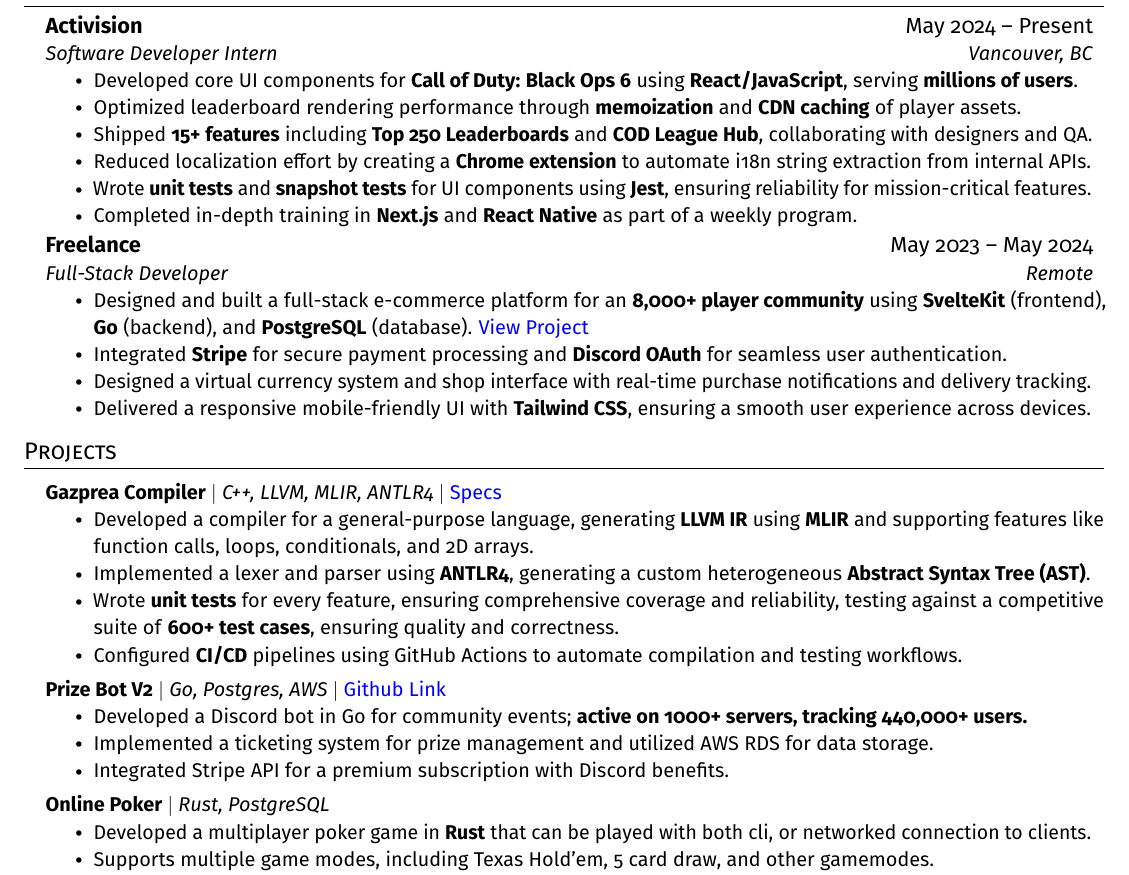
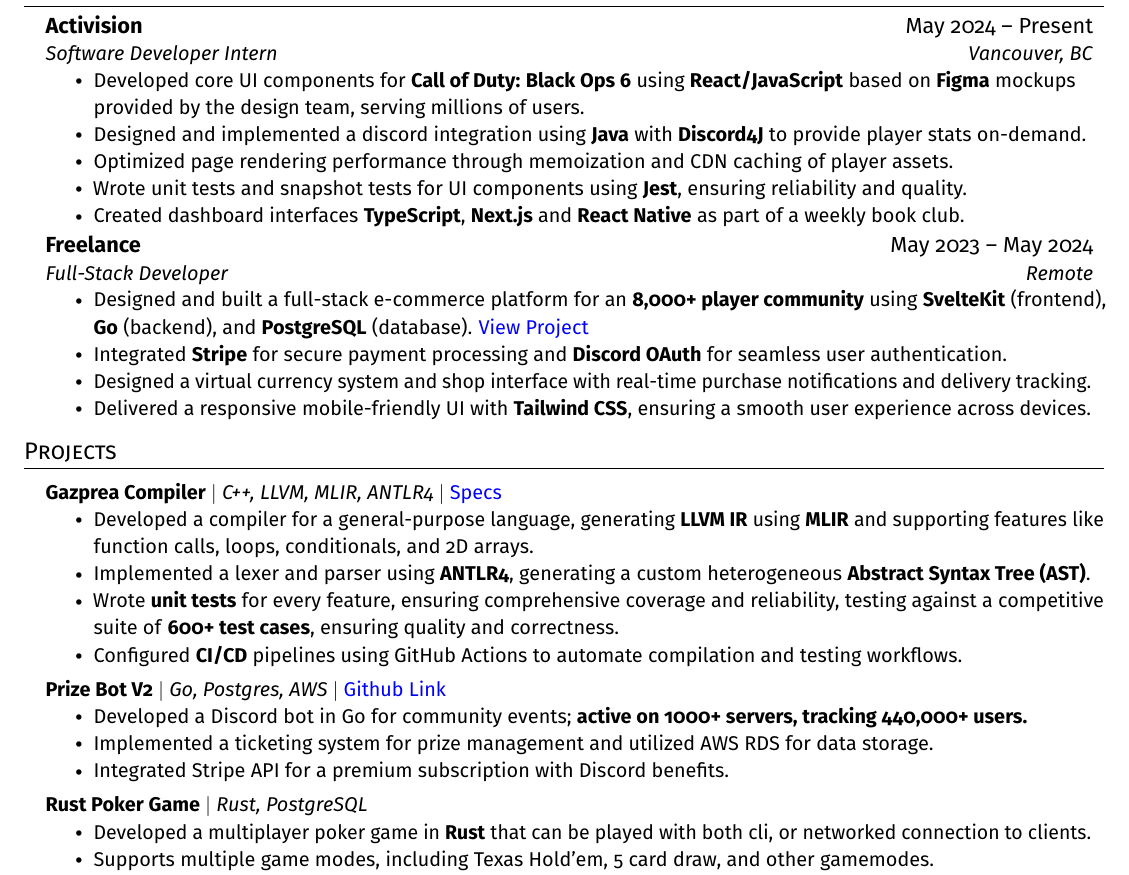
Before and after one commit to Logan9312/resume, a LaTeX CV (resume.tex): part of the page, cut so that both start at the same text. Compiled offline with pdfLaTeX.

Commit message:
Adding More stacks

```diff
--- a/resume.tex
+++ b/resume.tex
@@ -141,12 +141,11 @@
     {Activision}{May 2024 -- Present}
     {Software Developer Intern}{Vancouver, BC}
     \resumeItemListStart
-      \resumeItem{Developed core UI components for \textbf{Call of Duty: Black Ops 6} using \textbf{React/JavaScript}, serving \textbf{millions of users}.}
-      \resumeItem{Optimized leaderboard rendering performance through \textbf{memoization} and \textbf{CDN caching} of player assets.}
-      \resumeItem{Shipped \textbf{15+ features} including \textbf{Top 250 Leaderboards} and \textbf{COD League Hub}, collaborating with designers and QA.}
-      \resumeItem{Reduced localization effort by creating a \textbf{Chrome extension} to automate i18n string extraction from internal APIs.}
-      \resumeItem{Wrote \textbf{unit tests} and \textbf{snapshot tests} for UI components using \textbf{Jest}, ensuring reliability for mission-critical features.}
-      \resumeItem{Completed in-depth training in \textbf{Next.js} and \textbf{React Native} as part of a weekly program.}
+      \resumeItem{Developed core UI components for \textbf{Call of Duty: Black Ops 6} using \textbf{React/JavaScript} based on \textbf{Figma} mockups provided by the design team, serving millions of users.}
+      \resumeItem{Designed and implemented a discord integration using \textbf{Java} with \textbf{Discord4J} to provide player stats on-demand.}
+      \resumeItem{Optimized page rendering performance through memoization and CDN caching of player assets.}
+      \resumeItem{Wrote unit tests and snapshot tests for UI components using \textbf{Jest}, ensuring reliability and quality.}
+      \resumeItem{Created dashboard interfaces \textbf{TypeScript}, \textbf{Next.js} and \textbf{React Native} as part of a weekly book club.}
     \resumeItemListEnd
 
   \resumeSubheading
@@ -182,7 +181,7 @@
     \resumeItemListEnd
 
   \resumeProjectHeading
-    {\textbf{Online Poker} $|$ \emph{Rust, PostgreSQL}}{}
+    {\textbf{Rust Poker Game} $|$ \emph{Rust, PostgreSQL}}{}
     \resumeItemListStart
       \resumeItem{Developed a multiplayer poker game in \textbf{Rust} that can be played with both cli, or networked connection to clients.}
       \resumeItem{Supports multiple game modes, including Texas Hold'em, 5 card draw, and other gamemodes.}
```
Also changed, not shown: resume.pdf.
